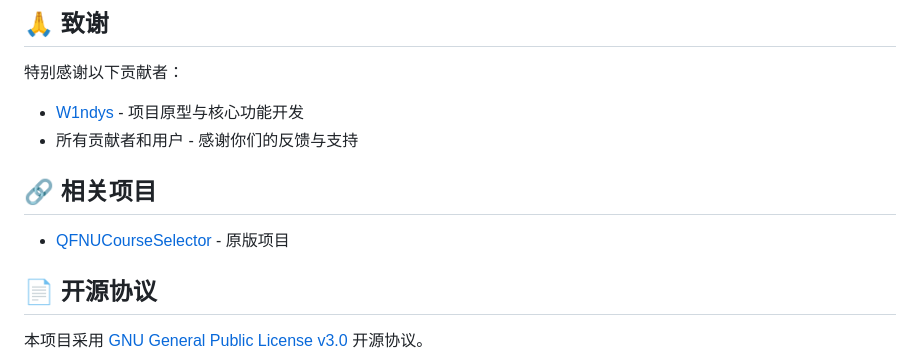
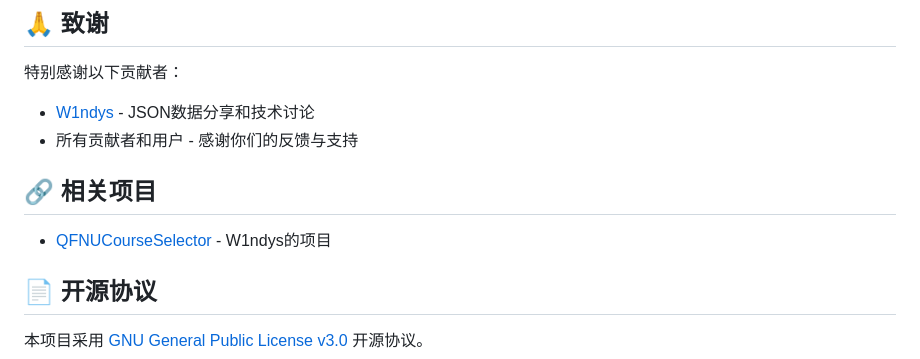
Before and after one commit to AuroBreeze/QFNUClassSelector, a Markdown page: README.md, the part around the change. GitHub-like rendering.

```diff
--- a/README.md
+++ b/README.md
@@ -305,12 +305,12 @@ Week_day = [["1","2",""],[""],[]] # 课程星期，可以填多个 星期一：1
 
 特别感谢以下贡献者：
 
-- [W1ndys](https://github.com/W1ndys) - 项目原型与核心功能开发
+- [W1ndys](https://github.com/W1ndys) - JSON数据分享和技术讨论
 - 所有贡献者和用户 - 感谢你们的反馈与支持
 
 ## 🔗 相关项目
 
-- [QFNUCourseSelector](https://github.com/W1ndys/QFNUCourseSelector) - 原版项目
+- [QFNUCourseSelector](https://github.com/W1ndys/QFNUCourseSelector) - W1ndys的项目
 ## 📄 开源协议
 
 本项目采用 [GNU General Public License v3.0](LICENSE) 开源协议。
```
